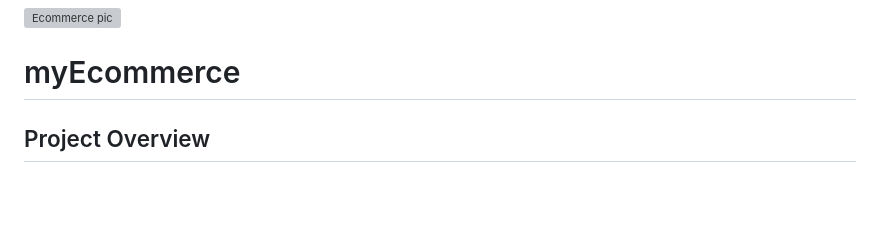
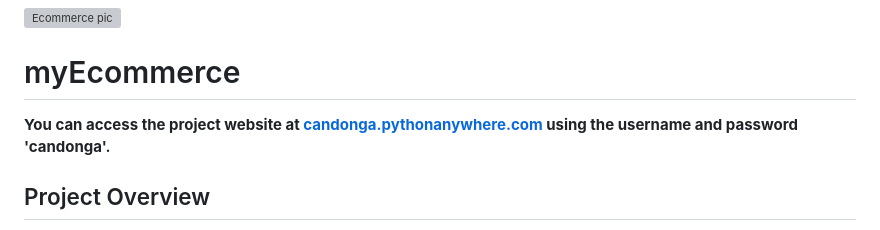
Before and after one commit to yosbelm/myEcommerce, a Markdown page: README.md, the part around the change. Rendered like a GitHub page; blank space fills up the shorter version; grey boxes are pictures that could not be loaded.

```diff
--- a/README.md
+++ b/README.md
@@ -4,6 +4,9 @@
 
 
  # myEcommerce
+
+**You can access the project website at [candonga.pythonanywhere.com](http://candonga.pythonanywhere.com) using the username and password 'candonga'.**
+
 
 ## Project Overview
 
```
